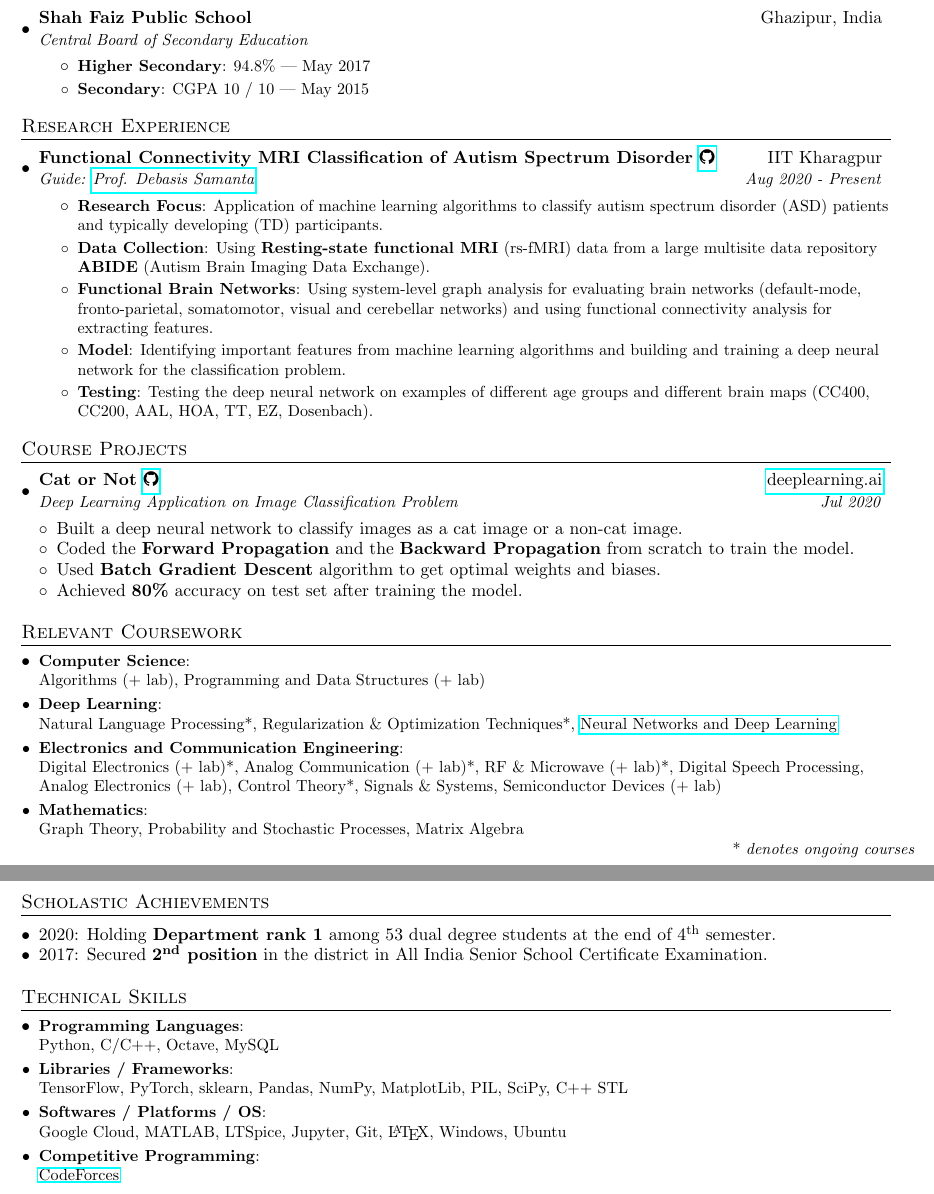
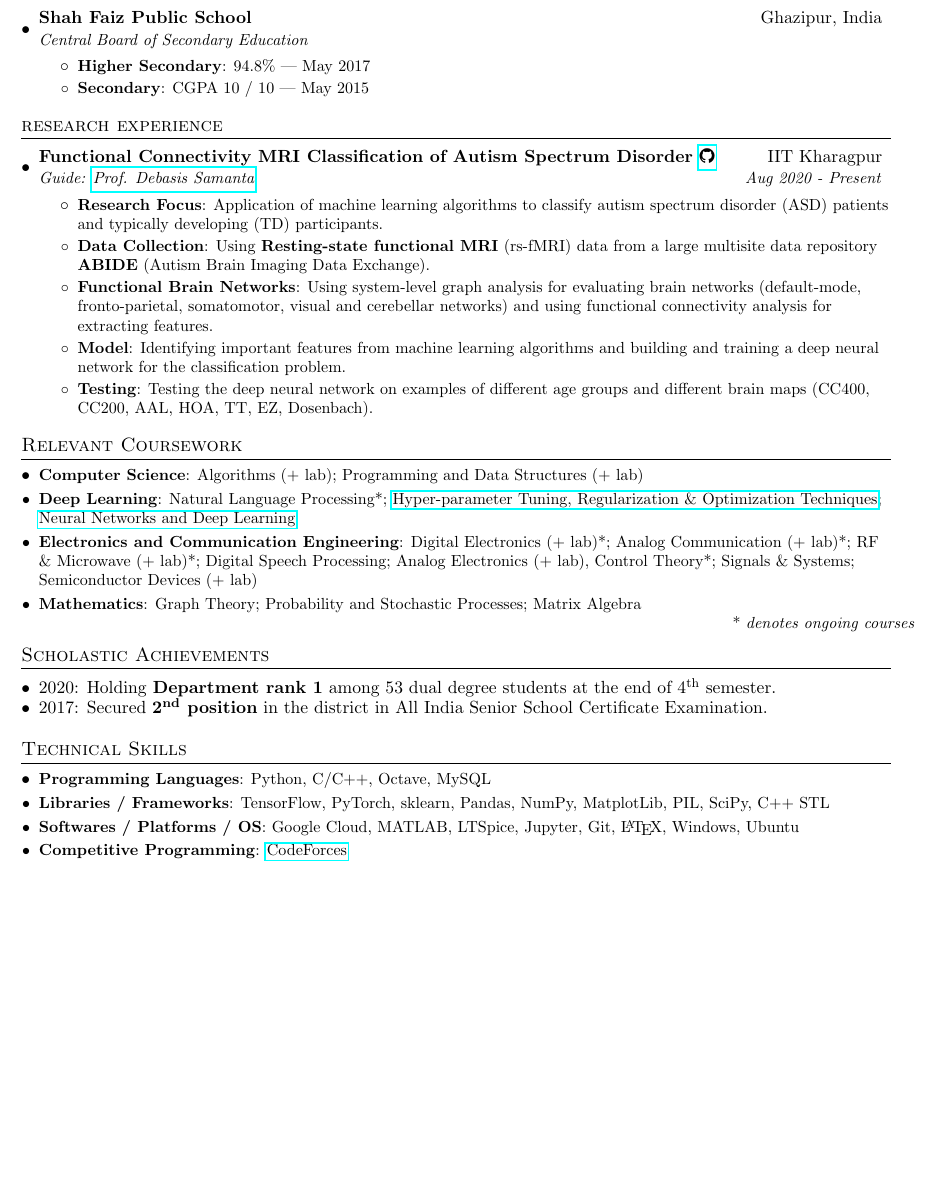
Before and after one commit to utkarsh512/Resume, a LaTeX document (source.tex): two parts of pages 1 and 2 of 2 before the commit and part of the page after it, the two joined at a grey line, cut so that both start at the same text, the shorter picture padded with empty space. Compiled offline with pdfLaTeX.

Commit message:
Compressed version

```diff
--- a/source.tex
+++ b/source.tex
@@ -110,7 +110,7 @@
 
   \resumeSubHeadingListEnd
 
-\section{Research Experience}
+\section{research experience}
   \resumeSubHeadingListStart
 
     \resumeSubheading
@@ -132,103 +132,24 @@
   \resumeSubHeadingListEnd
 
 
-\section{Course Projects}
-  \resumeSubHeadingListStart
-
-    \resumeSubheading
-      {Cat or Not \href{https://github.com/utkarsh512/Image-Classification}{\faGithub}}{\href{https://www.deeplearning.ai/}{deeplearning.ai}}
-      {Deep Learning Application on Image Classification Problem}{Jul 2020}
-      \begin{description}
-        \itemsep-0.25em
-        \item[$\circ$] {Built a deep neural network to classify images as a cat image or a non-cat image.}
-        \item[$\circ$] {Coded the \textbf{Forward Propagation} and the \textbf{Backward Propagation} from scratch to train the model. }
-        \item[$\circ$] {Used \textbf{Batch Gradient Descent} algorithm to get optimal weights and biases.}
-        \item[$\circ$] {Achieved \textbf{80\%} accuracy on test set after training the model.}
-    \end{description}
-
-
-  \resumeSubHeadingListEnd
-
 
 
  \section{Relevant Coursework}
   \resumeSubHeadingListStart
     \resumeSubItem{Computer Science}
-      {\\Algorithms (+ lab), Programming and Data Structures (+ lab)}
+      {Algorithms (+ lab); Programming and Data Structures (+ lab)}
     \resumeSubItem{Deep Learning}
-      {\\Natural Language Processing*, Regularization \& Optimization Techniques*, \href{https://www.coursera.org/account/accomplishments/certificate/9HS82Y4DP4DV}{Neural Networks and Deep Learning}}
+      {Natural Language Processing*; \href{https://www.coursera.org/account/accomplishments/certificate/9UGVQFJCCS38}{Hyper-parameter Tuning, Regularization \& Optimization Techniques}; \href{https://www.coursera.org/account/accomplishments/certificate/9HS82Y4DP4DV}{Neural Networks and Deep Learning}}
     \resumeSubItem{Electronics and Communication Engineering}
-      {\\Digital Electronics (+ lab)*, Analog Communication (+ lab)*, RF \& Microwave (+ lab)*, Digital Speech Processing, Analog Electronics (+ lab), Control Theory*, Signals \& Systems, Semiconductor Devices (+ lab)}
+      {Digital Electronics (+ lab)*; Analog Communication (+ lab)*; RF \& Microwave (+ lab)*; Digital Speech Processing; Analog Electronics (+ lab), Control Theory*; Signals \& Systems; Semiconductor Devices (+ lab)}
     \resumeSubItem{Mathematics}
-      {\\Graph Theory, Probability and Stochastic Processes, Matrix Algebra}
+      {Graph Theory; Probability and Stochastic Processes; Matrix Algebra}
     \rightline{* \textit{denotes ongoing courses}}
   \resumeSubHeadingListEnd
 
 
-%-----------EXPERIENCE-----------------
-\iffalse
-\section{Experience}
-  \resumeSubHeadingListStart
 
-    \resumeSubheading
-      {Google}{Mountain View, CA}
-      {Software Engineer}{Oct 2016 - Present}
-      \resumeItemListStart
-        \resumeItem{Tensorflow}
-          {TensorFlow is an open source software library for numerical computation using data flow graphs; primarily used for training deep learning models.}
-        \resumeItem{Apache Beam}
-          {Apache Beam is a unified model for defining both batch and streaming data-parallel processing pipelines, as well as a set of language-specific SDKs for constructing pipelines and runners.}
-      \resumeItemListEnd
 
-    \resumeSubheading
-      {Coursera}{Mountain View, CA}
-      {Senior Software Engineer}{Jan 2014 - Oct 2016}
-      \resumeItemListStart
-        \resumeItem{Notifications}
-          {Service for sending email, push and in-app notifications. Involved in features such as delivery time optimization, tracking, queuing and A/B testing. Built an internal app to run batch campaigns for marketing etc.}
-        \resumeItem{Nostos}
-          {Bulk data processing and injection service from Hadoop to Cassandra and provides a thin REST layer on top for serving offline computed data online.}
-        \resumeItem{Workflows}
-          {Dataduct an open source workflow framework to create and manage data pipelines leveraging reusables patterns to expedite developer productivity.}
-        \resumeItem{Data Collection}
-          {Designed the internal survey and crowd sourcing platfowm which allowed for creating various tasks for crowd sourding or embedding surveys across the Coursera platform.}
-        \resumeItem{Dev Environment}
-          {Analytics environment based on docker and AWS, standardized the python and R dependencies. Wrote the core libraries that are shared by all data scientists.}
-        \resumeItem{Data Warehousing}
-          {Setup, schema design and management of Amazon Redshift. Built an internal app for access to the data using a web interface. Dataduct integration for daily ETL injection into Redshift.}
-        \resumeItem{Recommendations}
-          {Core service for all recommendation systems at Coursesa, currently used on the homepage and throughout the content discovery process. Worked on both offline training and online serving.}
-        \resumeItem{Content Discovery}
-          {Improved content discovery by building a new onboarding experience on coursera. Using this to personalize the search and browse experience. Also worked on ranking and indexing improvements.}
-        \resumeItem{Course Dashboards}
-          {Instructor dashboards and learner surveying tools, which helped instructors run their class better by providing data on Assignments and Learner Activity.}
-      \resumeItemListEnd
-
-    \resumeSubheading
-      {Lucena Research}{Atlanta, GA}
-      {Data Scientist}{Summer 2012 and 2013}
-      \resumeItemListStart
-        \resumeItem{Portfolio Management}
-          {Created models for portfolio hedging,  portfolio optimization and price forecasting. Also creating a strategy backtesting engine used for simulating and backtesting strategies.}
-        \resumeItem{QuantDesk}
-          {Python backend for a web application used by hedge fund managers for portfolio management.}
-      \resumeItemListEnd
-
-    \resumeSubheading
-      {Georgia Institute of Technology}{Atlanta, CA}
-      {Research and Teaching Assistant}{Jan 2012 - Dec 2013}
-      \resumeItemListStart
-        \resumeItem{Research Assistant - Machine Learning}
-          {Research on machine learning for portfolio hedging and replication algorithms. Modeling low-risk \& continuous-return strategies. Developed the python library QSTK.}
-        \resumeItem{Teaching Assistant - Computational Investing}
-          {The online course on Coursera, had more than 100,000 students enrolled. It was featured on the 11 Alive News and the Atlanta Journal Constitution. Involved in creating assignment, exams and conducting recitation sessions. Also taught the on-campus version of the course.}
-      \resumeItemListEnd
-
-  \resumeSubHeadingListEnd
-
-\fi
-
-%-----------PROJECTS-----------------
 \section{Scholastic Achievements}
   \resumeSubHeadingListStart
       \itemsep-0.5em
@@ -239,28 +160,13 @@
 \section{Technical Skills}
   \resumeSubHeadingListStart
     \resumeSubItem{Programming Languages}
-      {\\Python, C/C++, Octave, MySQL}
+      {Python, C/C++, Octave, MySQL}
     \resumeSubItem{Libraries / Frameworks}
-      {\\TensorFlow, PyTorch, sklearn, Pandas, NumPy, MatplotLib, PIL, SciPy, C++ STL}
+      {TensorFlow, PyTorch, sklearn, Pandas, NumPy, MatplotLib, PIL, SciPy, C++ STL}
     \resumeSubItem{Softwares / Platforms / OS}
-      {\\Google Cloud, MATLAB, LTSpice, Jupyter, Git, \LaTeX, Windows, Ubuntu}
+      {Google Cloud, MATLAB, LTSpice, Jupyter, Git, \LaTeX, Windows, Ubuntu}
     \resumeSubItem{Competitive Programming}
-      {\\\href{https://codeforces.com/profile/QMark}{CodeForces}}
+      {\href{https://codeforces.com/profile/QMark}{CodeForces}}
   \resumeSubHeadingListEnd
 
-
-
-%
-%--------PROGRAMMING SKILLS------------
-%\section{Programming Skills}
-%  \resumeSubHeadingListStart
-%    \item{
-%      \textbf{Languages}{: Scala, Python, Javascript, C++, SQL, Java}
-%      \hfill
-%      \textbf{Technologies}{: AWS, Play, React, Kafka, GCE}
-%    }
-%  \resumeSubHeadingListEnd
-
-
-%-------------------------------------------
 \end{document}
```
